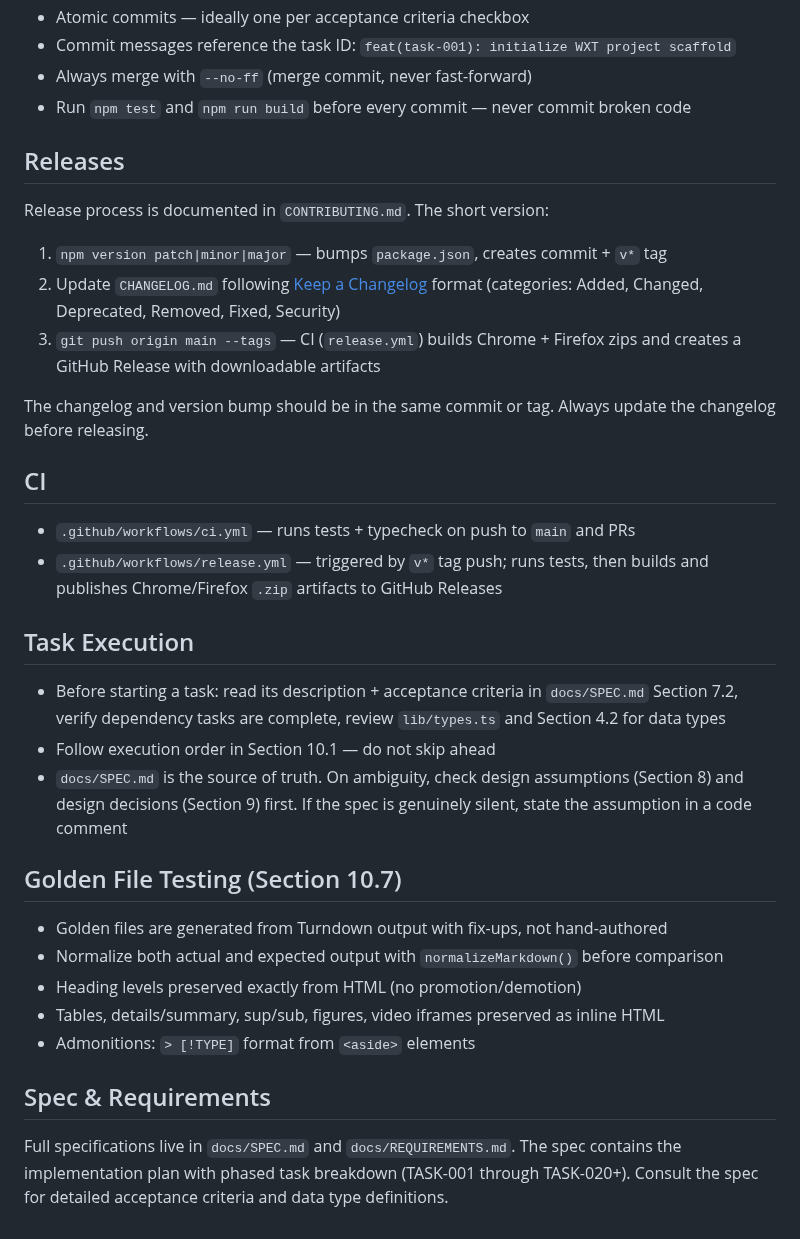
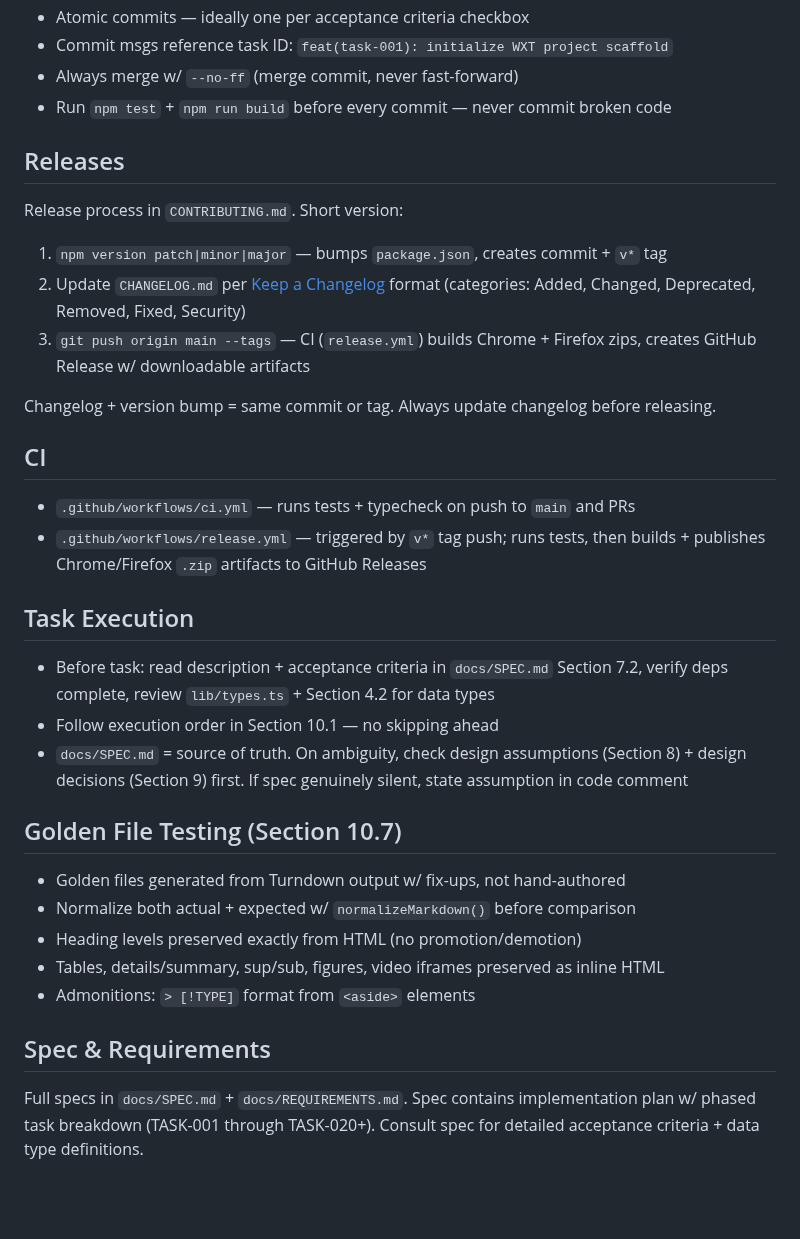
Before and after one commit to textbundle/textbundler-extension, a Markdown page: CLAUDE.md, the part around one of its changes. Drawn GitHub-style; blank space fills up the shorter version.

```diff
--- a/CLAUDE.md
+++ b/CLAUDE.md
@@ -98,37 +88,37 @@ Critical path: TASK-001 → 003 → 004 → 011 → 004a → 012a → 012b → 0
 - Atomic commits — ideally one per acceptance criteria checkbox
-- Commit messages reference the task ID: `feat(task-001): initialize WXT project scaffold`
-- Always merge with `--no-ff` (merge commit, never fast-forward)
-- Run `npm test` and `npm run build` before every commit — never commit broken code
+- Commit msgs reference task ID: `feat(task-001): initialize WXT project scaffold`
+- Always merge w/ `--no-ff` (merge commit, never fast-forward)
+- Run `npm test` + `npm run build` before every commit — never commit broken code
 
 ## Releases
 
-Release process is documented in `CONTRIBUTING.md`. The short version:
+Release process in `CONTRIBUTING.md`. Short version:
 
 1. `npm version patch|minor|major` — bumps `package.json`, creates commit + `v*` tag
-2. Update `CHANGELOG.md` following [Keep a Changelog](https://keepachangelog.com/en/1.1.0/) format (categories: Added, Changed, Deprecated, Removed, Fixed, Security)
-3. `git push origin main --tags` — CI (`release.yml`) builds Chrome + Firefox zips and creates a GitHub Release with downloadable artifacts
+2. Update `CHANGELOG.md` per [Keep a Changelog](https://keepachangelog.com/en/1.1.0/) format (categories: Added, Changed, Deprecated, Removed, Fixed, Security)
+3. `git push origin main --tags` — CI (`release.yml`) builds Chrome + Firefox zips, creates GitHub Release w/ downloadable artifacts
 
-The changelog and version bump should be in the same commit or tag. Always update the changelog before releasing.
+Changelog + version bump = same commit or tag. Always update changelog before releasing.
 
 ## CI
 
 - `.github/workflows/ci.yml` — runs tests + typecheck on push to `main` and PRs
-- `.github/workflows/release.yml` — triggered by `v*` tag push; runs tests, then builds and publishes Chrome/Firefox `.zip` artifacts to GitHub Releases
+- `.github/workflows/release.yml` — triggered by `v*` tag push; runs tests, then builds + publishes Chrome/Firefox `.zip` artifacts to GitHub Releases
 
 ## Task Execution
 
-- Before starting a task: read its description + acceptance criteria in `docs/SPEC.md` Section 7.2, verify dependency tasks are complete, review `lib/types.ts` and Section 4.2 for data types
-- Follow execution order in Section 10.1 — do not skip ahead
-- `docs/SPEC.md` is the source of truth. On ambiguity, check design assumptions (Section 8) and design decisions (Section 9) first. If the spec is genuinely silent, state the assumption in a code comment
+- Before task: read description + acceptance criteria in `docs/SPEC.md` Section 7.2, verify deps complete, review `lib/types.ts` + Section 4.2 for data types
+- Follow execution order in Section 10.1 — no skipping ahead
+- `docs/SPEC.md` = source of truth. On ambiguity, check design assumptions (Section 8) + design decisions (Section 9) first. If spec genuinely silent, state assumption in code comment
 
 ## Golden File Testing (Section 10.7)
 
-- Golden files are generated from Turndown output with fix-ups, not hand-authored
-- Normalize both actual and expected output with `normalizeMarkdown()` before comparison
+- Golden files generated from Turndown output w/ fix-ups, not hand-authored
+- Normalize both actual + expected w/ `normalizeMarkdown()` before comparison
 - Heading levels preserved exactly from HTML (no promotion/demotion)
 - Tables, details/summary, sup/sub, figures, video iframes preserved as inline HTML
 - Admonitions: `> [!TYPE]` format from `<aside>` elements
 
 ## Spec & Requirements
 
-Full specifications live in `docs/SPEC.md` and `docs/REQUIREMENTS.md`. The spec contains the implementation plan with phased task breakdown (TASK-001 through TASK-020+). Consult the spec for detailed acceptance criteria and data type definitions.
+Full specs in `docs/SPEC.md` + `docs/REQUIREMENTS.md`. Spec contains implementation plan w/ phased task breakdown (TASK-001 through TASK-020+). Consult spec for detailed acceptance criteria + data type definitions.
```
Also changed, not shown: other parts of CLAUDE.md (+32 -42 lines).
